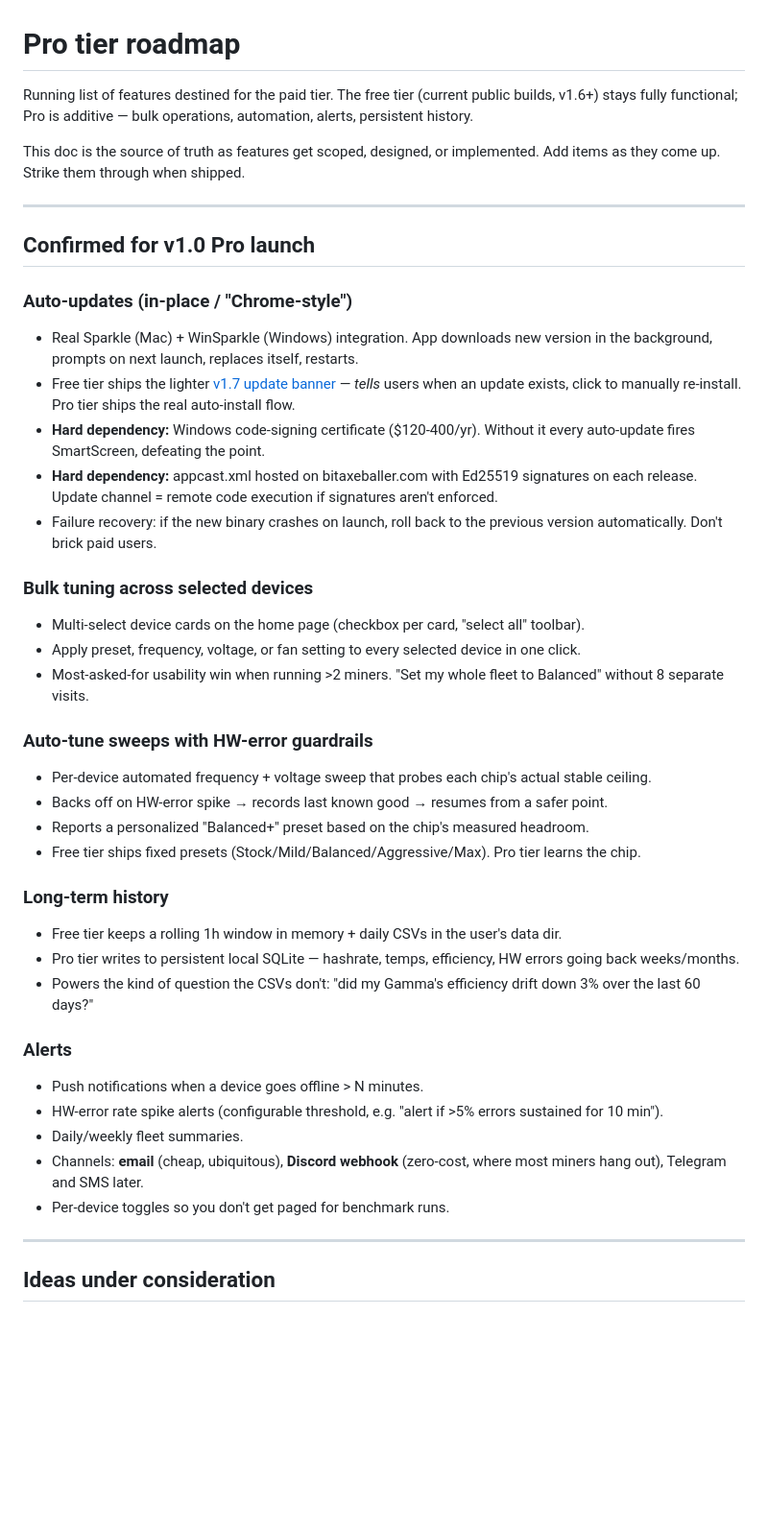
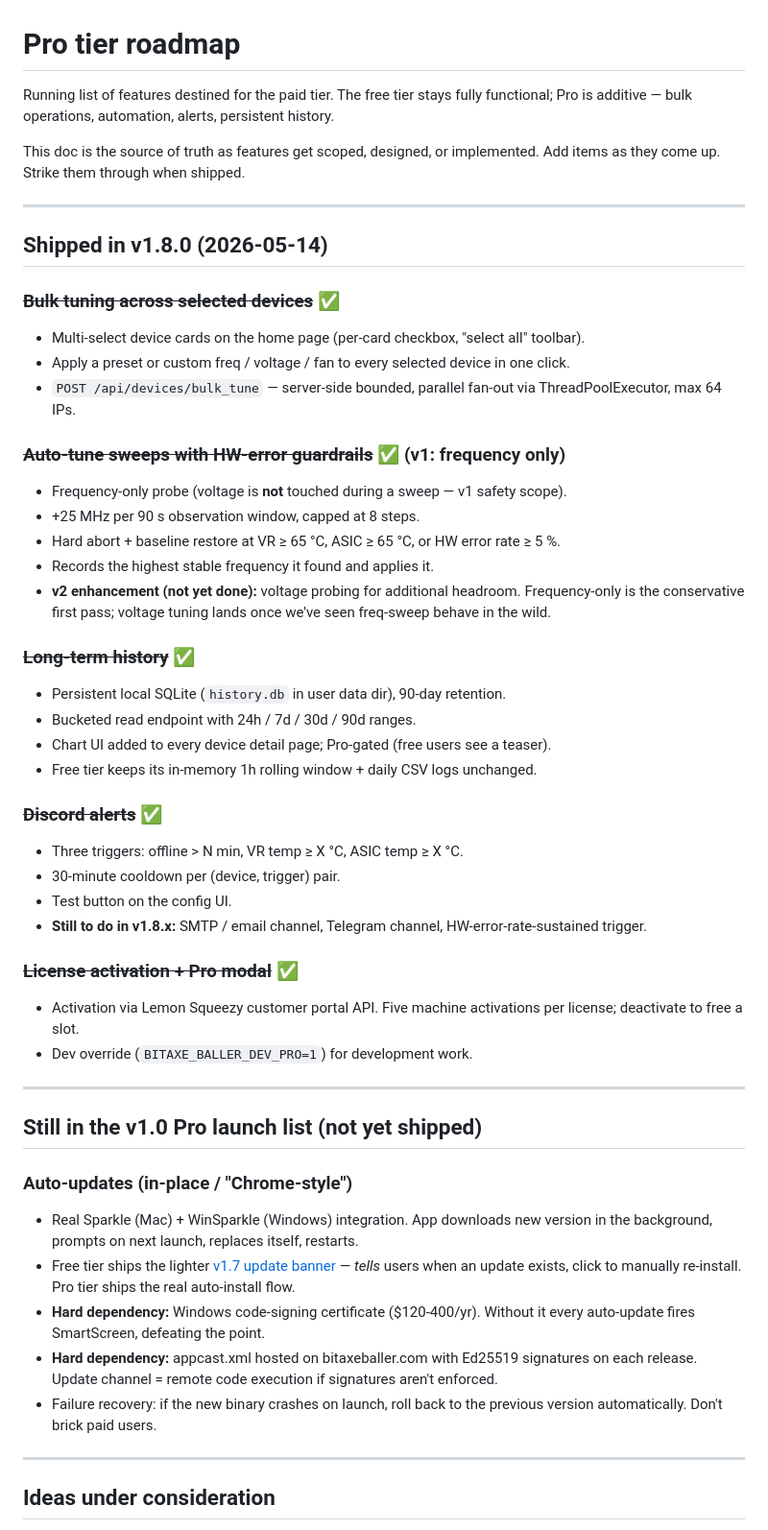
Before and after one commit to bachato/bitaxe-baller, a Markdown page: PRO_FEATURES.md, the part around the change. Shown at 96% size. Rendered like a GitHub page; blank space fills up the shorter version.

Commit message:
docs: reflect v1.8.0 Pro launch in README + PRO_FEATURES roadmap
- README.md: Roadmap section split into "Shipped in v1.8" (strike-through
  for bulk tuning, auto-tune, long-term history, Discord alerts) and
  "Still to ship" (auto-updates, email/Telegram, multi-model, etc.)
- PRO_FEATURES.md: bulk tuning / auto-tune / long-term history / Discord
  alerts / license-activation moved into "Shipped in v1.8.0" with notes
  on scope (auto-tune is freq-only in v1; voltage probing punted to v2).
  Email/Telegram + HW-error-sustained alerts flagged as still-to-ship in
  v1.8.x. Auto-updates remains in the v1.0 Pro launch list as not-yet-shipped.

```diff
--- a/PRO_FEATURES.md
+++ b/PRO_FEATURES.md
@@ -1,12 +1,44 @@
 # Pro tier roadmap
 
-Running list of features destined for the paid tier. The free tier (current public builds, v1.6+) stays fully functional; Pro is additive — bulk operations, automation, alerts, persistent history.
+Running list of features destined for the paid tier. The free tier stays fully functional; Pro is additive — bulk operations, automation, alerts, persistent history.
 
 This doc is the source of truth as features get scoped, designed, or implemented. Add items as they come up. Strike them through when shipped.
 
 ---
 
-## Confirmed for v1.0 Pro launch
+## Shipped in v1.8.0 (2026-05-14)
+
+### ~~Bulk tuning across selected devices~~ ✅
+- Multi-select device cards on the home page (per-card checkbox, "select all" toolbar).
+- Apply a preset or custom freq / voltage / fan to every selected device in one click.
+- `POST /api/devices/bulk_tune` — server-side bounded, parallel fan-out via ThreadPoolExecutor, max 64 IPs.
+
+### ~~Auto-tune sweeps with HW-error guardrails~~ ✅ (v1: frequency only)
+- Frequency-only probe (voltage is **not** touched during a sweep — v1 safety scope).
+- +25 MHz per 90 s observation window, capped at 8 steps.
+- Hard abort + baseline restore at VR ≥ 65 °C, ASIC ≥ 65 °C, or HW error rate ≥ 5 %.
+- Records the highest stable frequency it found and applies it.
+- **v2 enhancement (not yet done):** voltage probing for additional headroom. Frequency-only is the conservative first pass; voltage tuning lands once we've seen freq-sweep behave in the wild.
+
+### ~~Long-term history~~ ✅
+- Persistent local SQLite (`history.db` in user data dir), 90-day retention.
+- Bucketed read endpoint with 24h / 7d / 30d / 90d ranges.
+- Chart UI added to every device detail page; Pro-gated (free users see a teaser).
+- Free tier keeps its in-memory 1h rolling window + daily CSV logs unchanged.
+
+### ~~Discord alerts~~ ✅
+- Three triggers: offline > N min, VR temp ≥ X °C, ASIC temp ≥ X °C.
+- 30-minute cooldown per (device, trigger) pair.
+- Test button on the config UI.
+- **Still to do in v1.8.x:** SMTP / email channel, Telegram channel, HW-error-rate-sustained trigger.
+
+### ~~License activation + Pro modal~~ ✅
+- Activation via Lemon Squeezy customer portal API. Five machine activations per license; deactivate to free a slot.
+- Dev override (`BITAXE_BALLER_DEV_PRO=1`) for development work.
+
+---
+
+## Still in the v1.0 Pro launch list (not yet shipped)
 
 ### Auto-updates (in-place / "Chrome-style")
 - Real Sparkle (Mac) + WinSparkle (Windows) integration. App downloads new version in the background, prompts on next launch, replaces itself, restarts.
@@ -14,29 +46,6 @@ This doc is the source of truth as features get scoped, designed, or implemented
 - **Hard dependency:** Windows code-signing certificate ($120-400/yr). Without it every auto-update fires SmartScreen, defeating the point.
 - **Hard dependency:** appcast.xml hosted on bitaxeballer.com with Ed25519 signatures on each release. Update channel = remote code execution if signatures aren't enforced.
 - Failure recovery: if the new binary crashes on launch, roll back to the previous version automatically. Don't brick paid users.
-
-### Bulk tuning across selected devices
-- Multi-select device cards on the home page (checkbox per card, "select all" toolbar).
-- Apply preset, frequency, voltage, or fan setting to every selected device in one click.
-- Most-asked-for usability win when running >2 miners. "Set my whole fleet to Balanced" without 8 separate visits.
-
-### Auto-tune sweeps with HW-error guardrails
-- Per-device automated frequency + voltage sweep that probes each chip's actual stable ceiling.
-- Backs off on HW-error spike → records last known good → resumes from a safer point.
-- Reports a personalized "Balanced+" preset based on the chip's measured headroom.
-- Free tier ships fixed presets (Stock/Mild/Balanced/Aggressive/Max). Pro tier learns the chip.
-
-### Long-term history
-- Free tier keeps a rolling 1h window in memory + daily CSVs in the user's data dir.
-- Pro tier writes to persistent local SQLite — hashrate, temps, efficiency, HW errors going back weeks/months.
-- Powers the kind of question the CSVs don't: "did my Gamma's efficiency drift down 3% over the last 60 days?"
-
-### Alerts
-- Push notifications when a device goes offline > N minutes.
-- HW-error rate spike alerts (configurable threshold, e.g. "alert if >5% errors sustained for 10 min").
-- Daily/weekly fleet summaries.
-- Channels: **email** (cheap, ubiquitous), **Discord webhook** (zero-cost, where most miners hang out), Telegram and SMS later.
-- Per-device toggles so you don't get paged for benchmark runs.
 
 ---
 
```
Also changed, not shown: README.md (+13 -6 lines).
